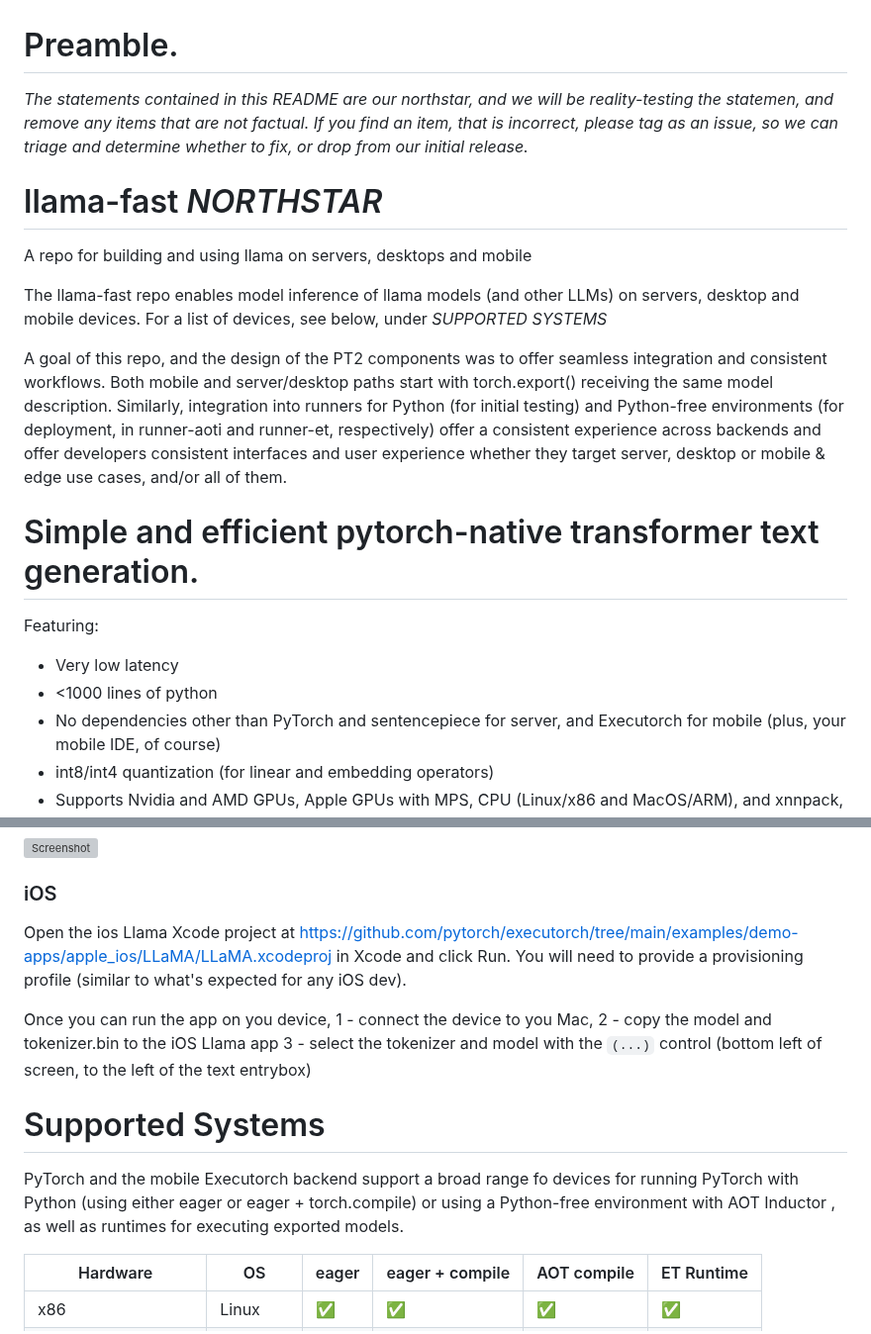
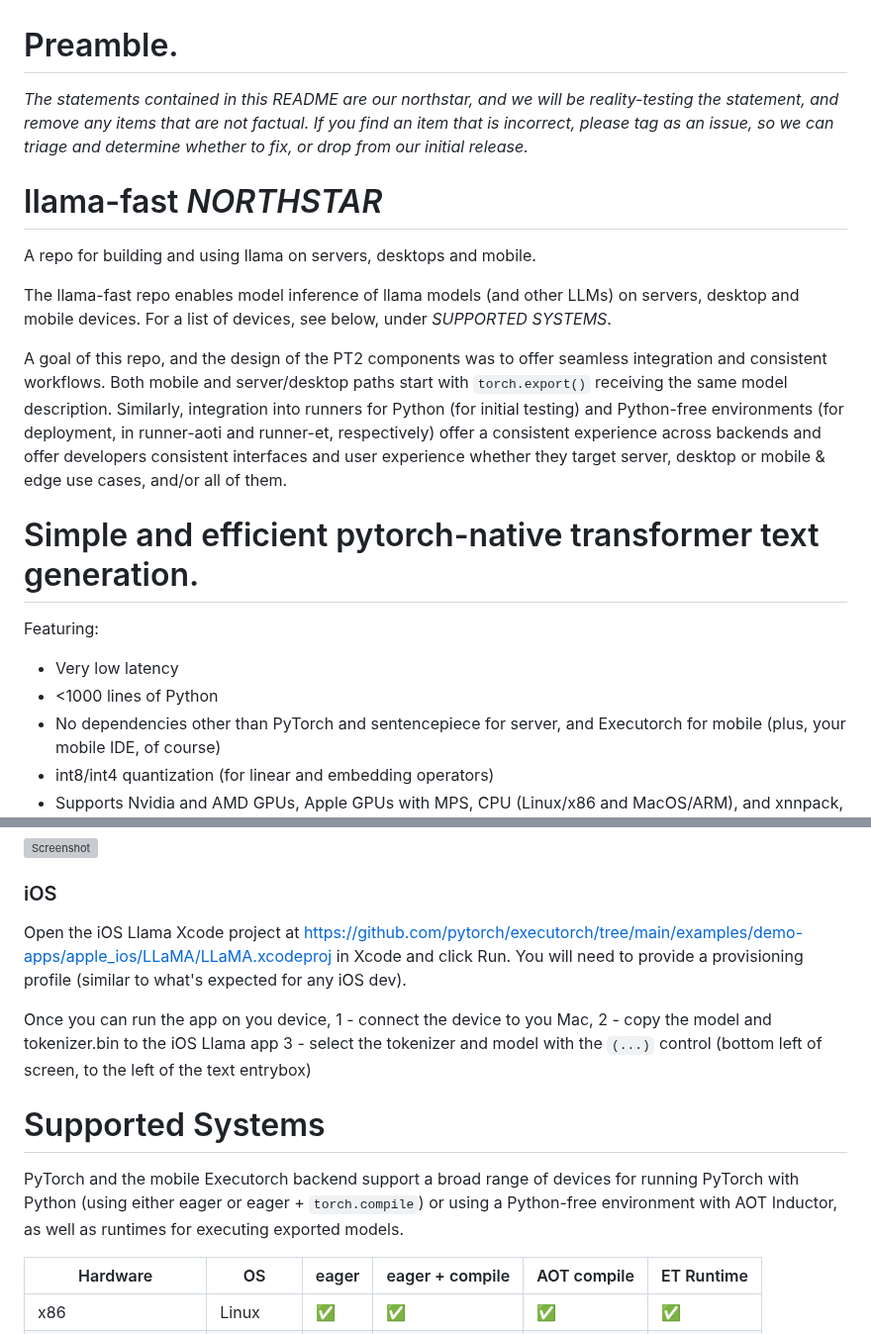
Before and after one commit to pytorch/torchchat, a Markdown page: README.md, 2 parts joined by grey strips. Shown at 99% size. Rendered like a GitHub page; grey boxes are pictures that could not be loaded.

Commit message:
Update README.md
minor punctuation and formatting during first readthrough

```diff
--- a/README.md
+++ b/README.md
@@ -1,17 +1,17 @@
 # Preamble.
 
-*The statements contained in this README are our northstar, and we will be reality-testing the statemen, and remove any
-items that are not factual.  If you find an item, that is incorrect, please tag as an issue, so we can triage and determine whether to fix,
+*The statements contained in this README are our northstar, and we will be reality-testing the statement, and remove any
+items that are not factual.  If you find an item that is incorrect, please tag as an issue, so we can triage and determine whether to fix,
 or drop from our initial release.*
 
 # llama-fast *NORTHSTAR*
-A repo for building and using llama on servers, desktops and mobile
+A repo for building and using llama on servers, desktops and mobile.
 
 The llama-fast repo enables model inference of llama models (and other LLMs) on servers, desktop and mobile devices.
-For a list of devices, see below, under *SUPPORTED SYSTEMS*
+For a list of devices, see below, under *SUPPORTED SYSTEMS*.
 
 A goal of this repo, and the design of the PT2 components was to offer seamless integration and consistent workflows.
-Both mobile and server/desktop paths start with torch.export() receiving the same model description.  Similarly,
+Both mobile and server/desktop paths start with `torch.export()` receiving the same model description.  Similarly,
 integration into runners for Python (for initial testing) and Python-free environments (for deployment, in runner-aoti
 and runner-et, respectively) offer a consistent experience across backends and offer developers consistent interfaces
 and user experience whether they target server, desktop or mobile & edge use cases, and/or all of them.
@@ -22,7 +22,7 @@ and user experience whether they target server, desktop or mobile & edge use cas
 Featuring:
 
 * Very low latency
-* <1000 lines of python
+* <1000 lines of Python
 * No dependencies other than PyTorch and sentencepiece for server, and Executorch for mobile (plus, your mobile IDE, of course)
 * int8/int4 quantization (for linear and embedding operators)
 * Supports Nvidia and AMD GPUs, Apple GPUs with MPS, CPU (Linux/x86 and MacOS/ARM), and xnnpack, Vulkan and MPS for mobile GPUs,
@@ -468,7 +468,7 @@ Check out the [tutorial on how to build an Android app running your PyTorch mode
 
 ### iOS
 
-Open the ios Llama Xcode project at https://github.com/pytorch/executorch/tree/main/examples/demo-apps/apple_ios/LLaMA/LLaMA.xcodeproj in Xcode and click Run.
+Open the iOS Llama Xcode project at https://github.com/pytorch/executorch/tree/main/examples/demo-apps/apple_ios/LLaMA/LLaMA.xcodeproj in Xcode and click Run.
 You will need to provide a provisioning profile (similar to what's expected for any iOS dev).
 
 Once you can run the app on you device,
@@ -478,7 +478,7 @@ Once you can run the app on you device,
 
 # Supported Systems
 
-PyTorch and the mobile Executorch backend support a broad range fo devices for running PyTorch with Python (using either eager or eager + torch.compile) or using a Python-free environment with AOT Inductor , as well as runtimes for executing exported models.
+PyTorch and the mobile Executorch backend support a broad range of devices for running PyTorch with Python (using either eager or eager + `torch.compile`) or using a Python-free environment with AOT Inductor, as well as runtimes for executing exported models.
 
 
 | Hardware | OS | eager | eager + compile | AOT compile | ET Runtime |
```
Also changed, not shown: other parts of README.md (+10 -10 lines).
